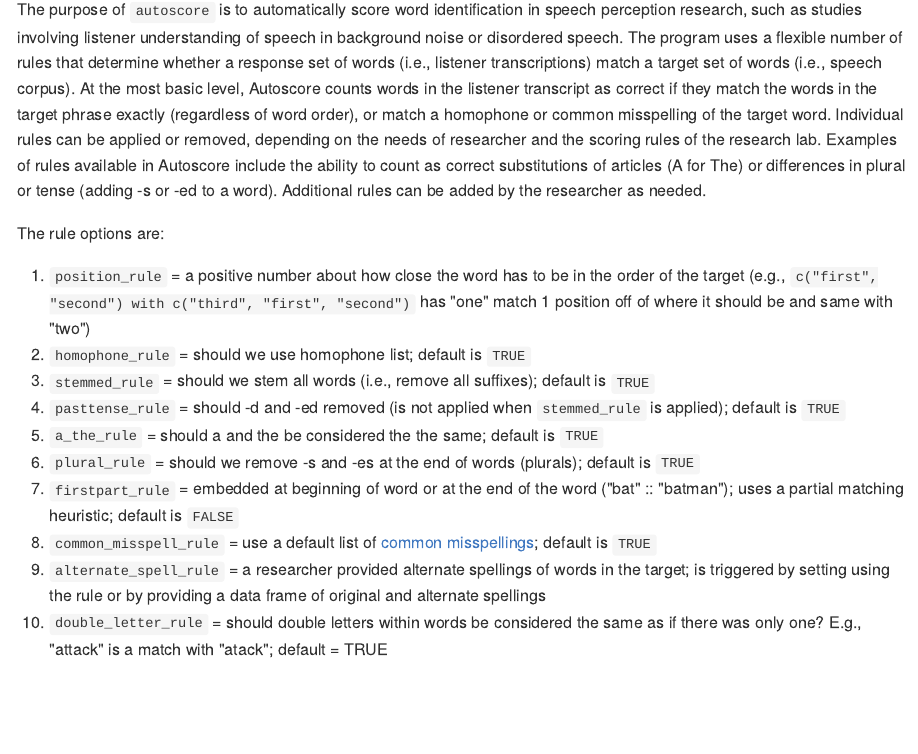
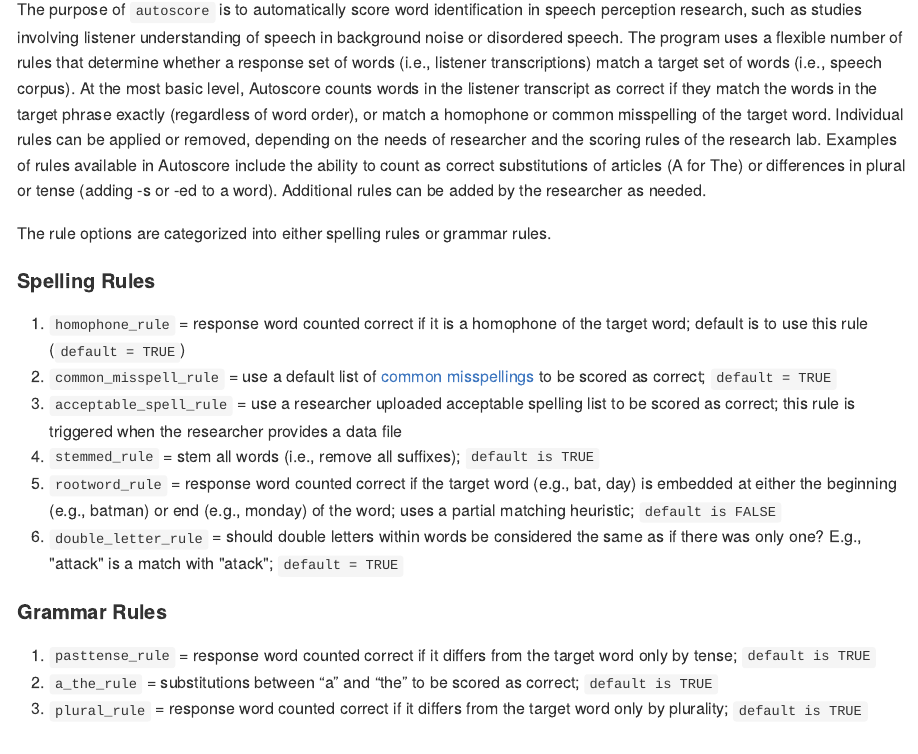
Before and after one commit to TysonStanley/autoscore, an R Markdown document (README.Rmd): the page in a window 1100 px wide, from 180 px down. The pictures show the output file README.md that the author committed with the source, drawn offline in the style of GitHub; long lines of code are wrapped; badge pictures from the web are left out.

Commit message:
updated rule explanations

```diff
--- a/README.Rmd
+++ b/README.Rmd
@@ -24,18 +24,25 @@
 
 The purpose of `autoscore` is to automatically score word identification in speech perception research, such as studies involving listener understanding of speech in background noise or disordered speech. The program uses a flexible number of rules that determine whether a response set of words (i.e., listener transcriptions) match a target set of words (i.e., speech corpus). At the most basic level, Autoscore counts words in the listener transcript as correct if they match the words in the target phrase exactly (regardless of word order), or match a homophone or common misspelling of the target word. Individual rules can be applied or removed, depending on the needs of researcher and the scoring rules of the research lab. Examples of rules available in Autoscore include the ability to count as correct substitutions of articles (A for The) or differences in plural or tense (adding -s or -ed to a word). Additional rules can be added by the researcher as needed.
 
-The rule options are:
+The rule options are categorized into either spelling rules or grammar rules.
 
-1. `position_rule` = a positive number about how close the word has to be in the order of the target (e.g., `c("first", "second") with c("third", "first", "second")` has "one" match 1 position off of where it should be and same with "two")
-2. `homophone_rule` = should we use homophone list; default is `TRUE`
-3. `stemmed_rule` = should we stem all words (i.e., remove all suffixes); default is `TRUE`
-3. `pasttense_rule` = should -d and -ed removed (is not applied when `stemmed_rule` is applied); default is `TRUE`
-4. `a_the_rule` = should a and the be considered the the same; default is `TRUE`
-5. `plural_rule` = should we remove -s and -es at the end of words (plurals); default is `TRUE`
-6. `firstpart_rule` = embedded at beginning of word or at the end of the word ("bat" :: "batman"); uses a partial matching heuristic; default is `FALSE`
-7. `common_misspell_rule` = use a default list of [common misspellings](https://en.wikipedia.org/wiki/Wikipedia:Lists_of_common_misspellings/For_machines); default is `TRUE`
-8. `alternate_spell_rule` = a researcher provided alternate spellings of words in the target; is triggered by setting using the rule or by providing a data frame of original and alternate spellings
-9. `double_letter_rule` = should double letters within words be considered the same as if there was only one? E.g., "attack" is a match with "atack"; default = TRUE
+#### Spelling Rules
+
+
+1. `homophone_rule` = response word counted correct if it is a homophone of the target word; default is to use this rule (`default = TRUE`)
+2. `common_misspell_rule` = use a default list of [common misspellings](https://en.wikipedia.org/wiki/Wikipedia:Lists_of_common_misspellings/For_machines) to be scored as correct; `default = TRUE`
+3. `acceptable_spell_rule` = use a researcher uploaded acceptable spelling list to be scored as correct; this rule is triggered when the researcher provides a data file
+4. `stemmed_rule` = stem all words (i.e., remove all suffixes); `default is TRUE`
+5. `rootword_rule` = response word counted correct if the target word (e.g., bat, day) is embedded at either the beginning (e.g., batman) or end (e.g., monday) of the word; uses a partial matching heuristic; `default is FALSE`
+6. `double_letter_rule` = should double letters within words be considered the same as if there was only one? E.g., "attack" is a match with "atack"; `default = TRUE`
+
+
+#### Grammar Rules
+
+7. `pasttense_rule` = response word counted correct if it differs from the target word only by tense; `default is TRUE`
+8. `a_the_rule` = substitutions between “a” and “the” to be scored as correct; `default is TRUE`
+9. `plural_rule` = response word counted correct if it differs from the target word only by plurality; `default is TRUE`
+
 
 ## Design
 
```
Also changed, not shown: README.md.
